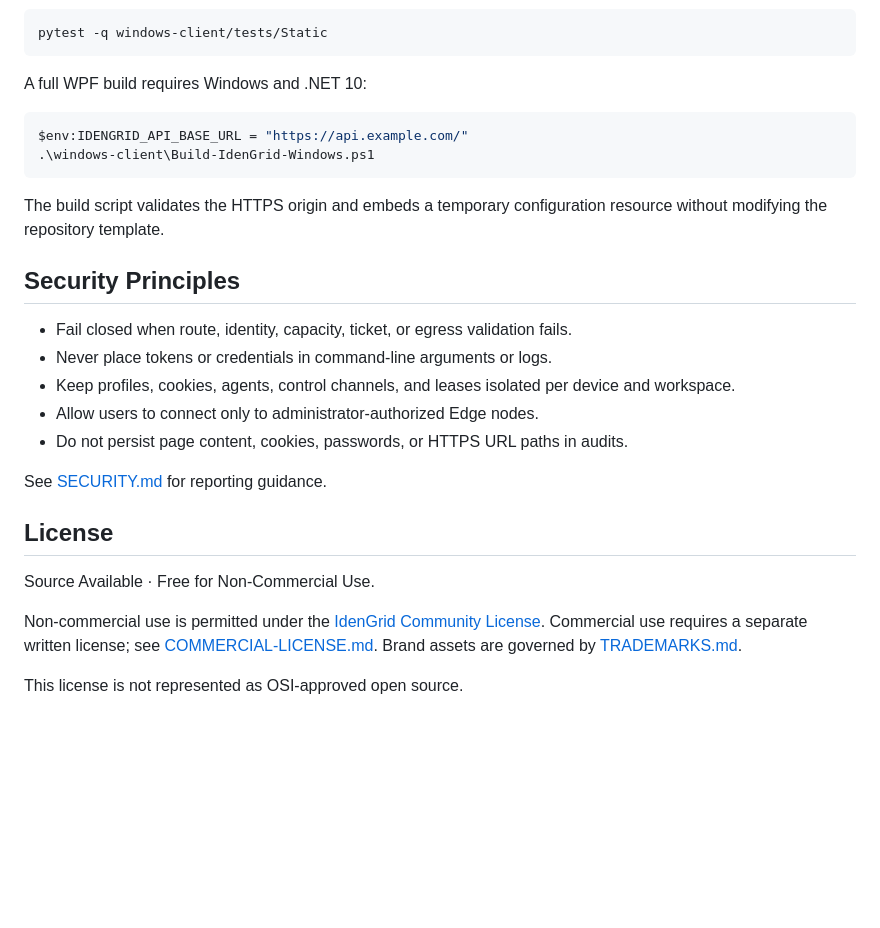
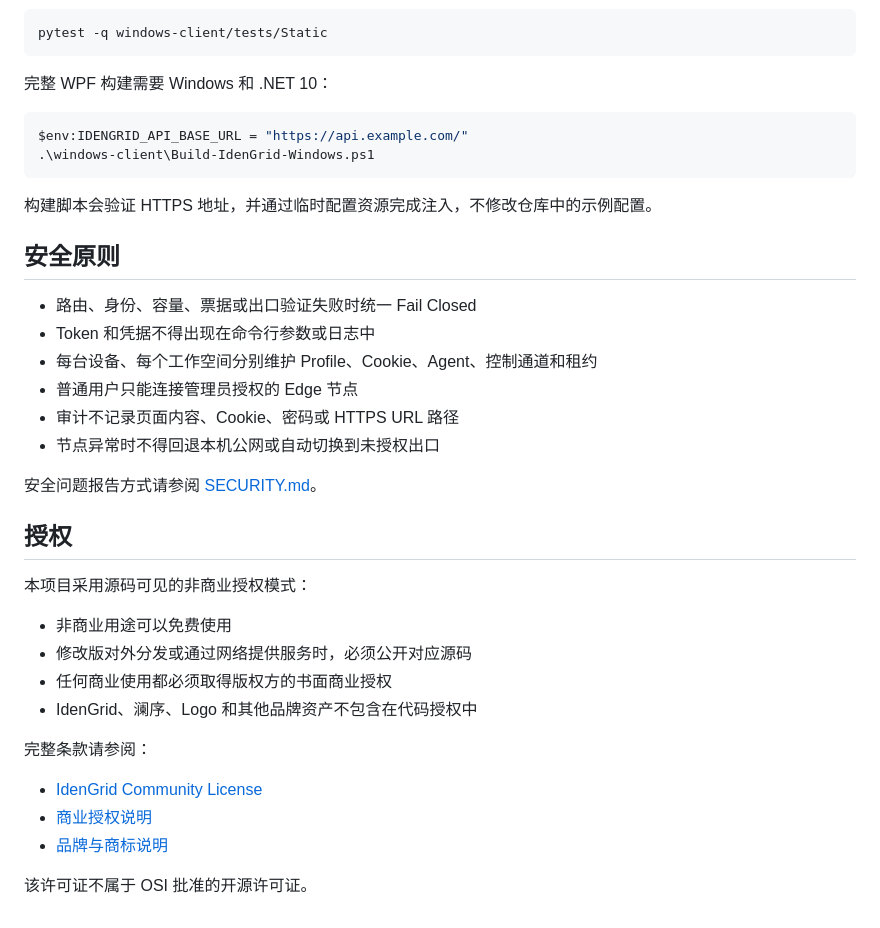
Before and after one commit to SunHarvey/idengrid, a Markdown page: README.md, the part around one of its changes. Rendered like a GitHub page; blank space fills up the shorter version.

````diff
--- a/README.md
+++ b/README.md
@@ -76,29 +87,39 @@ Apple Silicon builds require macOS Command Line Tools and the release scripts un
 pytest -q windows-client/tests/Static
 ```
 
-A full WPF build requires Windows and .NET 10:
+完整 WPF 构建需要 Windows 和 .NET 10：
 
 ```powershell
 $env:IDENGRID_API_BASE_URL = "https://api.example.com/"
 .\windows-client\Build-IdenGrid-Windows.ps1
 ```
 
-The build script validates the HTTPS origin and embeds a temporary configuration resource without modifying the repository template.
+构建脚本会验证 HTTPS 地址，并通过临时配置资源完成注入，不修改仓库中的示例配置。
 
-## Security Principles
+## 安全原则
 
-- Fail closed when route, identity, capacity, ticket, or egress validation fails.
-- Never place tokens or credentials in command-line arguments or logs.
-- Keep profiles, cookies, agents, control channels, and leases isolated per device and workspace.
-- Allow users to connect only to administrator-authorized Edge nodes.
-- Do not persist page content, cookies, passwords, or HTTPS URL paths in audits.
+- 路由、身份、容量、票据或出口验证失败时统一 Fail Closed
+- Token 和凭据不得出现在命令行参数或日志中
+- 每台设备、每个工作空间分别维护 Profile、Cookie、Agent、控制通道和租约
+- 普通用户只能连接管理员授权的 Edge 节点
+- 审计不记录页面内容、Cookie、密码或 HTTPS URL 路径
+- 节点异常时不得回退本机公网或自动切换到未授权出口
 
-See [SECURITY.md](SECURITY.md) for reporting guidance.
+安全问题报告方式请参阅 [SECURITY.md](SECURITY.md)。
 
-## License
+## 授权
 
-Source Available · Free for Non-Commercial Use.
+本项目采用源码可见的非商业授权模式：
 
-Non-commercial use is permitted under the [IdenGrid Community License](LICENSE). Commercial use requires a separate written license; see [COMMERCIAL-LICENSE.md](COMMERCIAL-LICENSE.md). Brand assets are governed by [TRADEMARKS.md](TRADEMARKS.md).
+- 非商业用途可以免费使用
+- 修改版对外分发或通过网络提供服务时，必须公开对应源码
+- 任何商业使用都必须取得版权方的书面商业授权
+- IdenGrid、澜序、Logo 和其他品牌资产不包含在代码授权中
 
-This license is not represented as OSI-approved open source.
+完整条款请参阅：
+
+- [IdenGrid Community License](LICENSE)
+- [商业授权说明](COMMERCIAL-LICENSE.md)
+- [品牌与商标说明](TRADEMARKS.md)
+
+该许可证不属于 OSI 批准的开源许可证。
````
Also changed, not shown: other parts of README.md (+38 -27 lines).
